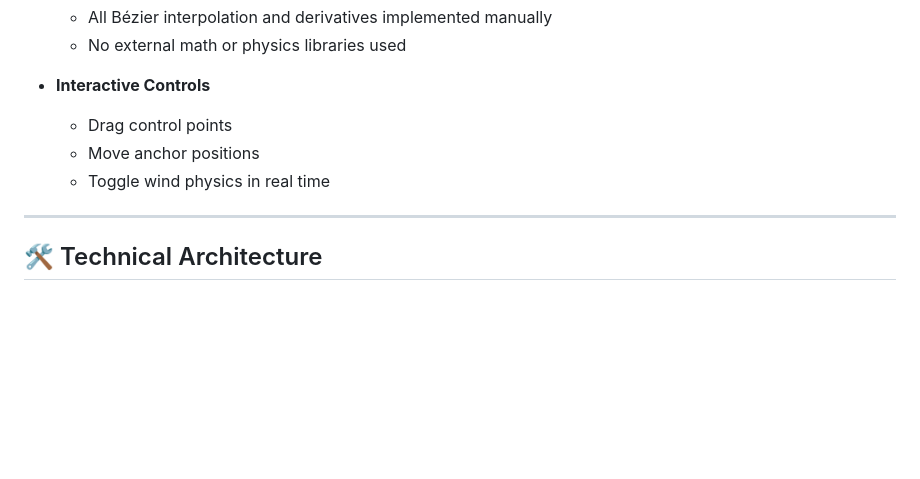
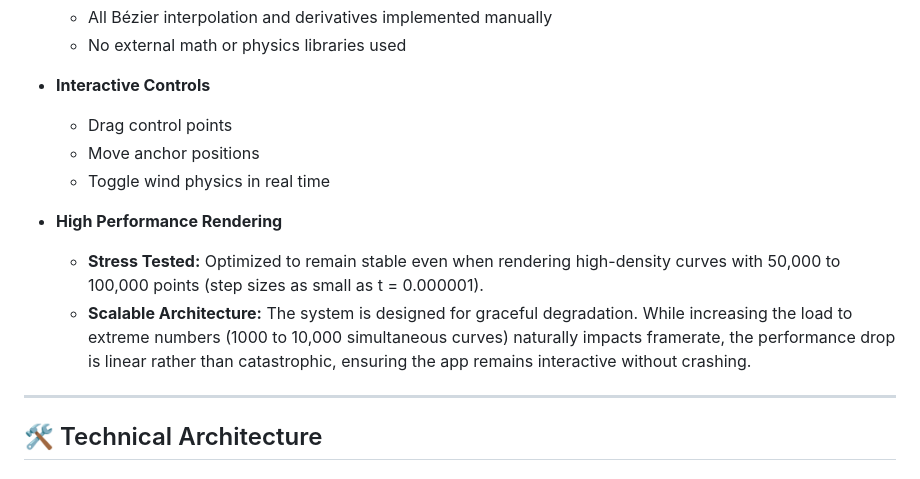
Before and after one commit to kolliparasurya/Interactive_Bezier_Curve, a Markdown page: README.md, the part around the change. Rendered like a GitHub page; blank space fills up the shorter version.

Commit message:
fourth_commit

```diff
--- a/README.md
+++ b/README.md
@@ -44,9 +44,14 @@ The internal control points react to mouse interaction and simulated wind forces
   - No external math or physics libraries used
 
 - **Interactive Controls**
+
   - Drag control points
   - Move anchor positions
   - Toggle wind physics in real time
+
+- **High Performance Rendering**
+  - **Stress Tested:** Optimized to remain stable even when rendering high-density curves with 50,000 to 100,000 points (step sizes as small as t = 0.000001).
+  - **Scalable Architecture:** The system is designed for graceful degradation. While increasing the load to extreme numbers (1000 to 10,000 simultaneous curves) naturally impacts framerate, the performance drop is linear rather than catastrophic, ensuring the app remains interactive without crashing.
 
 ---
 
```
